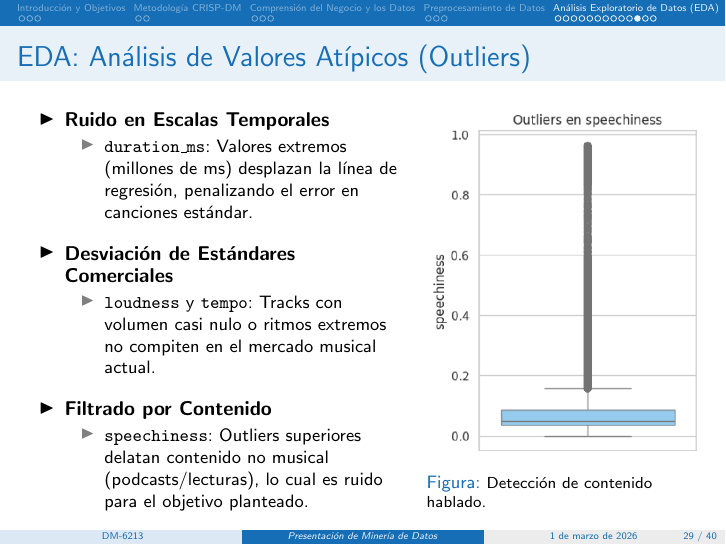
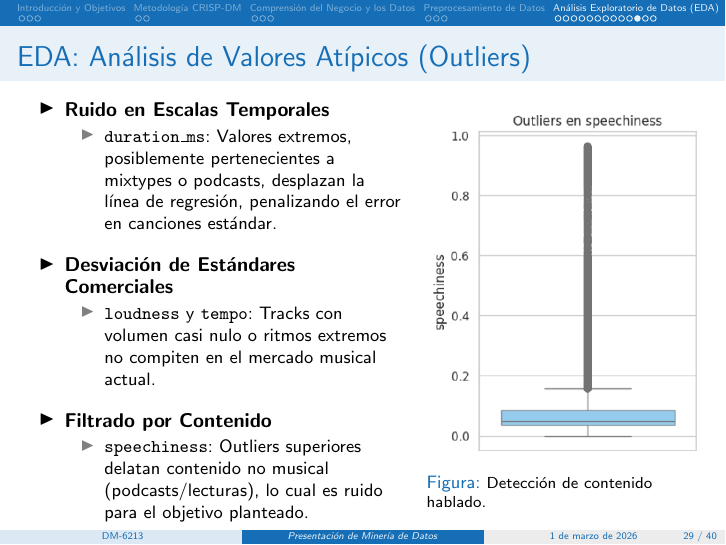
Before and after one commit to YariCB/DM_UCV_YarimaContreras, LaTeX slides (Presentation/main.tex): page 40 of 53. Compiled offline with pdfLaTeX.

Commit message:
Fixing typo

```diff
--- a/Presentation/main.tex
+++ b/Presentation/main.tex
@@ -510,7 +510,7 @@
     \begin{itemize}
         \item<1-> \textbf{Ruido en Escalas Temporales}
         \begin{itemize}
-            \item \texttt{duration\_ms}: Valores extremos (millones de ms) desplazan la línea de regresión, penalizando el error en canciones estándar.
+            \item \texttt{duration\_ms}: Valores extremos, posiblemente pertenecientes a mixtypes o podcasts, desplazan la línea de regresión, penalizando el error en canciones estándar.
         \end{itemize}
         \vspace{0.5em}
         \item<2-> \textbf{Desviación de Estándares Comerciales}
```
Also changed, not shown: Presentation/main.pdf, 3 other files.
